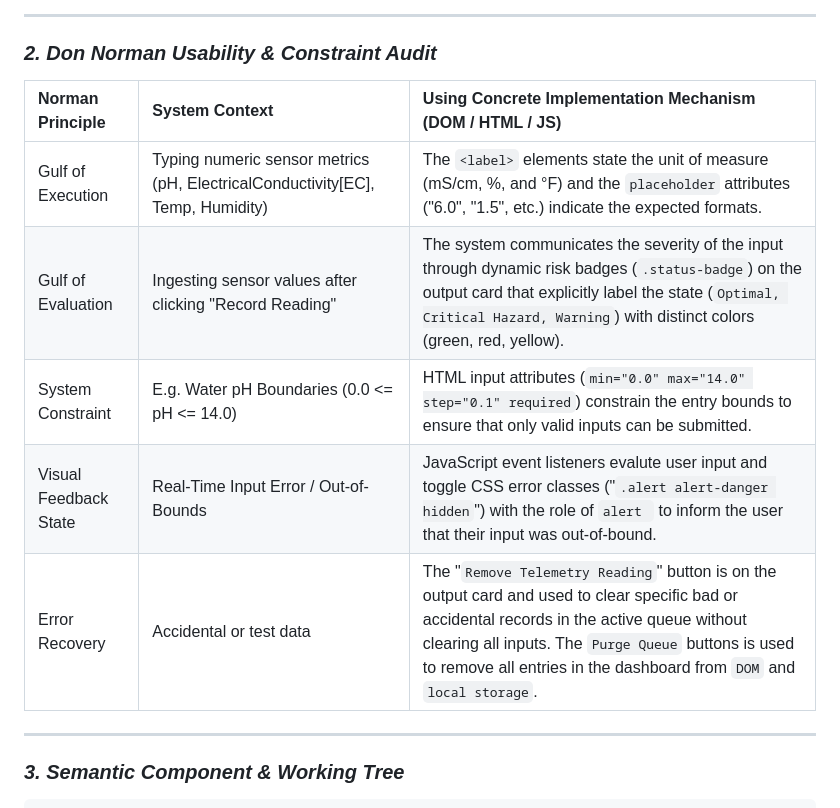
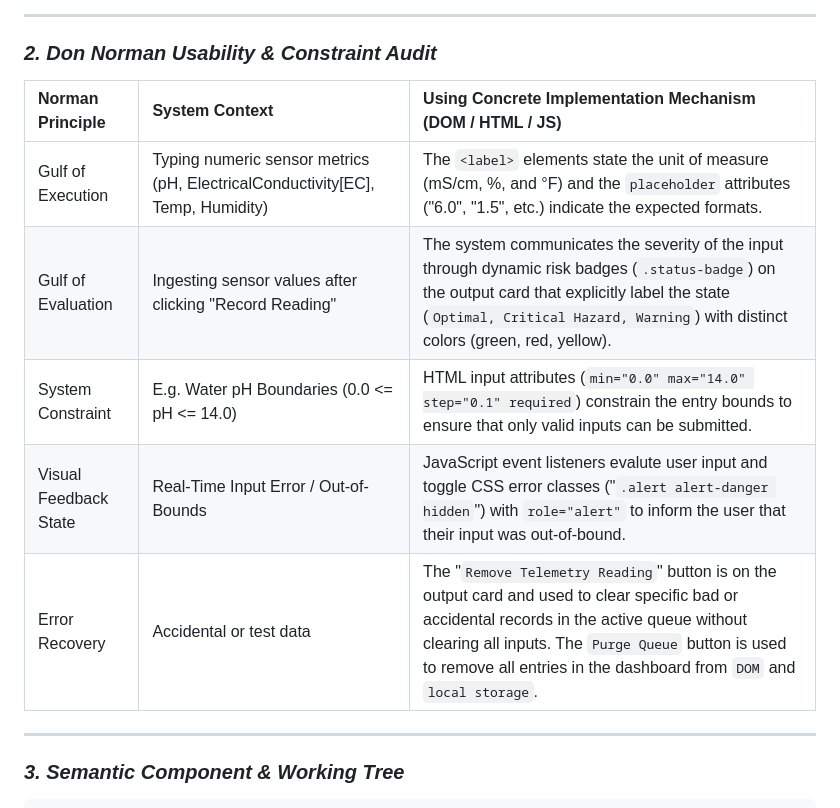
Before and after one commit to suddin6/greenhouse-dashboard, a Markdown page: README.md, the part around the change. Rendered like a GitHub page.

Commit message:
readme: final updates to ensure all requirements are met

```diff
--- a/README.md
+++ b/README.md
@@ -43,13 +43,13 @@ _October 11, 2026_<br>
 
 ### **_2. Don Norman Usability & Constraint Audit_**
 
-| Norman Principle      | System Context                                                                 | Using Concrete Implementation Mechanism (DOM / HTML / JS)                                                                                                                                                                                                                    |
-| :-------------------- | :----------------------------------------------------------------------------- | :--------------------------------------------------------------------------------------------------------------------------------------------------------------------------------------------------------------------------------------------------------------------------- |
-| Gulf of Execution     | Typing numeric sensor metrics (pH, ElectricalConductivity[EC], Temp, Humidity) | The `<label>` elements state the unit of measure (mS/cm, %, and °F) and the `placeholder` attributes ("6.0", "1.5", etc.) indicate the expected formats.                                                                                                                     |
-| Gulf of Evaluation    | Ingesting sensor values after clicking "Record Reading"                        | The system communicates the severity of the input through dynamic risk badges (`.status-badge`) on the output card that explicitly label the state (`Optimal, Critical Hazard, Warning`) with distinct colors (green, red, yellow).                                          |
-| System Constraint     | E.g. Water pH Boundaries (0.0 <= pH <= 14.0)                                   | HTML input attributes (`min="0.0" max="14.0" step="0.1" required`) constrain the entry bounds to ensure that only valid inputs can be submitted.                                                                                                                             |
-| Visual Feedback State | Real-Time Input Error / Out-of-Bounds                                          | JavaScript event listeners evalute user input and toggle CSS error classes ("`.alert alert-danger hidden`") with the role of `alert ` to inform the user that their input was out-of-bound.                                                                                  |
-| Error Recovery        | Accidental or test data                                                        | The "`Remove Telemetry Reading`" button is on the output card and used to clear specific bad or accidental records in the active queue without clearing all inputs. The `Purge Queue` buttons is used to remove all entries in the dashboard from `DOM` and `local storage`. |
+| Norman Principle      | System Context                                                                 | Using Concrete Implementation Mechanism (DOM / HTML / JS)                                                                                                                                                                                                                   |
+| :-------------------- | :----------------------------------------------------------------------------- | :-------------------------------------------------------------------------------------------------------------------------------------------------------------------------------------------------------------------------------------------------------------------------- |
+| Gulf of Execution     | Typing numeric sensor metrics (pH, ElectricalConductivity[EC], Temp, Humidity) | The `<label>` elements state the unit of measure (mS/cm, %, and °F) and the `placeholder` attributes ("6.0", "1.5", etc.) indicate the expected formats.                                                                                                                    |
+| Gulf of Evaluation    | Ingesting sensor values after clicking "Record Reading"                        | The system communicates the severity of the input through dynamic risk badges (`.status-badge`) on the output card that explicitly label the state (`Optimal, Critical Hazard, Warning`) with distinct colors (green, red, yellow).                                         |
+| System Constraint     | E.g. Water pH Boundaries (0.0 <= pH <= 14.0)                                   | HTML input attributes (`min="0.0" max="14.0" step="0.1" required`) constrain the entry bounds to ensure that only valid inputs can be submitted.                                                                                                                            |
+| Visual Feedback State | Real-Time Input Error / Out-of-Bounds                                          | JavaScript event listeners evalute user input and toggle CSS error classes ("`.alert alert-danger hidden`") with `role="alert"` to inform the user that their input was out-of-bound.                                                                                       |
+| Error Recovery        | Accidental or test data                                                        | The "`Remove Telemetry Reading`" button is on the output card and used to clear specific bad or accidental records in the active queue without clearing all inputs. The `Purge Queue` button is used to remove all entries in the dashboard from `DOM` and `local storage`. |
 
 ---
 
```
